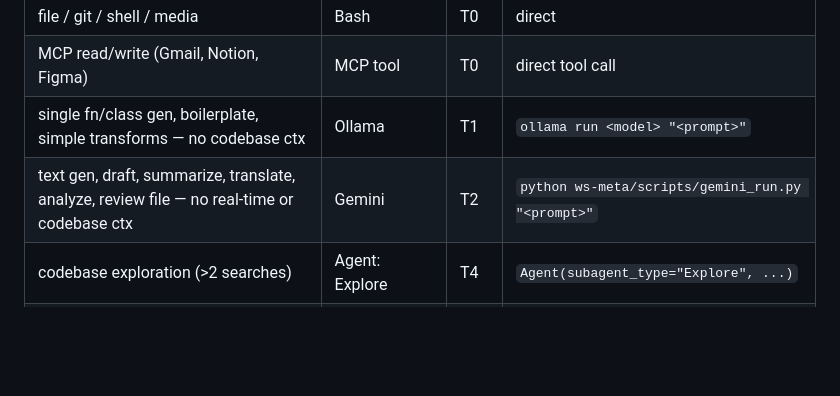
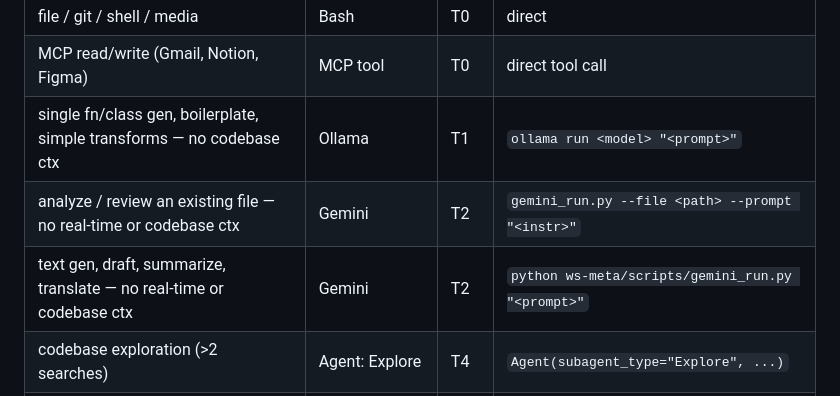
Before and after one commit to lsfcin/ai-workspace, a Markdown page: CLAUDE.md, the part around the change. GitHub-like rendering; blank space fills up the shorter version.

Commit message:
auto: update CLAUDE.md

```diff
--- a/CLAUDE.md
+++ b/CLAUDE.md
@@ -16,7 +16,8 @@ Check in order — use first match.
 | file / git / shell / media | Bash | T0 | direct |
 | MCP read/write (Gmail, Notion, Figma) | MCP tool | T0 | direct tool call |
 | single fn/class gen, boilerplate, simple transforms — no codebase ctx | Ollama | T1 | `ollama run <model> "<prompt>"` |
-| text gen, draft, summarize, translate, analyze, review file — no real-time or codebase ctx | Gemini | T2 | `python ws-meta/scripts/gemini_run.py "<prompt>"` |
+| analyze / review an existing file — no real-time or codebase ctx | Gemini | T2 | `gemini_run.py --file <path> --prompt "<instr>"` |
+| text gen, draft, summarize, translate — no real-time or codebase ctx | Gemini | T2 | `python ws-meta/scripts/gemini_run.py "<prompt>"` |
 | codebase exploration (>2 searches) | Agent: Explore | T4 | `Agent(subagent_type="Explore", ...)` |
 | web research / multi-step | Agent: general-purpose | T4 | `Agent(subagent_type="general-purpose", ...)` |
 | architecture / critical reasoning | Agent: Plan | T5 | `Agent(subagent_type="Plan", ...)` |
```
